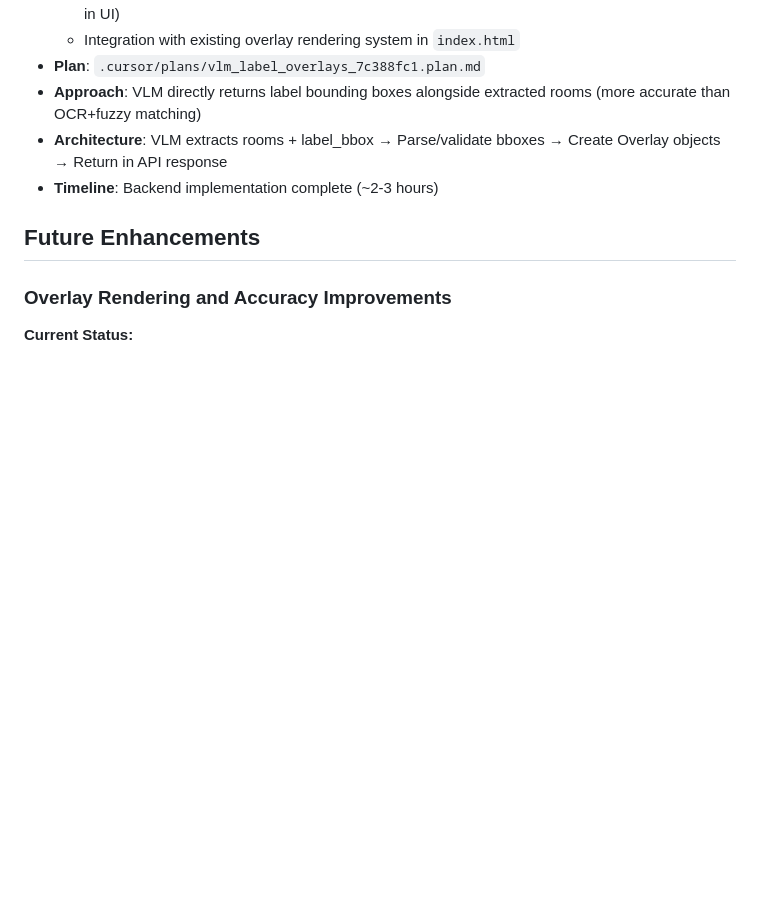
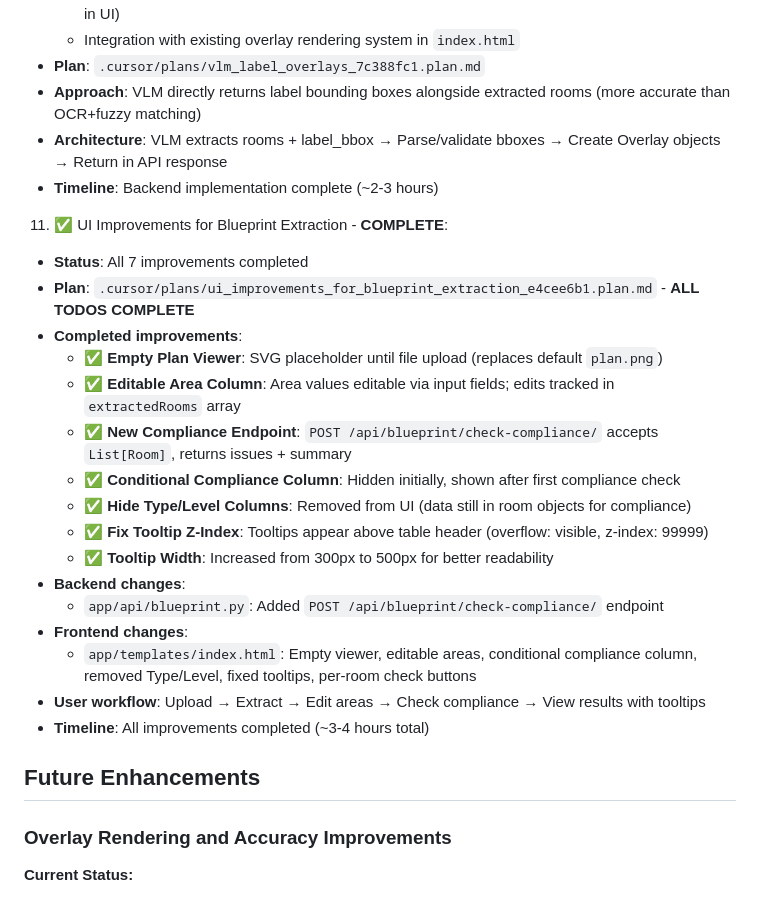
Before and after one commit to mjoshua97241/space-code-copilot, a Markdown page: memory-bank/progress.md, the part around one of its changes. GitHub-like rendering; blank space fills up the shorter version.

```diff
--- a/memory-bank/progress.md
+++ b/memory-bank/progress.md
@@ -290,6 +290,24 @@ Foundation is working. Domain models, CSV loaders, seeded rules, compliance chec
    - **Architecture**: VLM extracts rooms + label_bbox → Parse/validate bboxes → Create Overlay objects → Return in API response
    - **Timeline**: Backend implementation complete (~2-3 hours)
 
+11. ✅ UI Improvements for Blueprint Extraction - **COMPLETE**:
+   - **Status**: All 7 improvements completed
+   - **Plan**: `.cursor/plans/ui_improvements_for_blueprint_extraction_e4cee6b1.plan.md` - **ALL TODOS COMPLETE**
+   - **Completed improvements**:
+     - ✅ **Empty Plan Viewer**: SVG placeholder until file upload (replaces default `plan.png`)
+     - ✅ **Editable Area Column**: Area values editable via input fields; edits tracked in `extractedRooms` array
+     - ✅ **New Compliance Endpoint**: `POST /api/blueprint/check-compliance/` accepts `List[Room]`, returns issues + summary
+     - ✅ **Conditional Compliance Column**: Hidden initially, shown after first compliance check
+     - ✅ **Hide Type/Level Columns**: Removed from UI (data still in room objects for compliance)
+     - ✅ **Fix Tooltip Z-Index**: Tooltips appear above table header (overflow: visible, z-index: 99999)
+     - ✅ **Tooltip Width**: Increased from 300px to 500px for better readability
+   - **Backend changes**:
+     - `app/api/blueprint.py`: Added `POST /api/blueprint/check-compliance/` endpoint
+   - **Frontend changes**:
+     - `app/templates/index.html`: Empty viewer, editable areas, conditional compliance column, removed Type/Level, fixed tooltips, per-room check buttons
+   - **User workflow**: Upload → Extract → Edit areas → Check compliance → View results with tooltips
+   - **Timeline**: All improvements completed (~3-4 hours total)
+
 ## Future Enhancements
 
 ### Overlay Rendering and Accuracy Improvements
```
Also changed, not shown: other parts of memory-bank/progress.md (+1 -1 lines), memory-bank/activeContext.md (+36 -0 lines).
